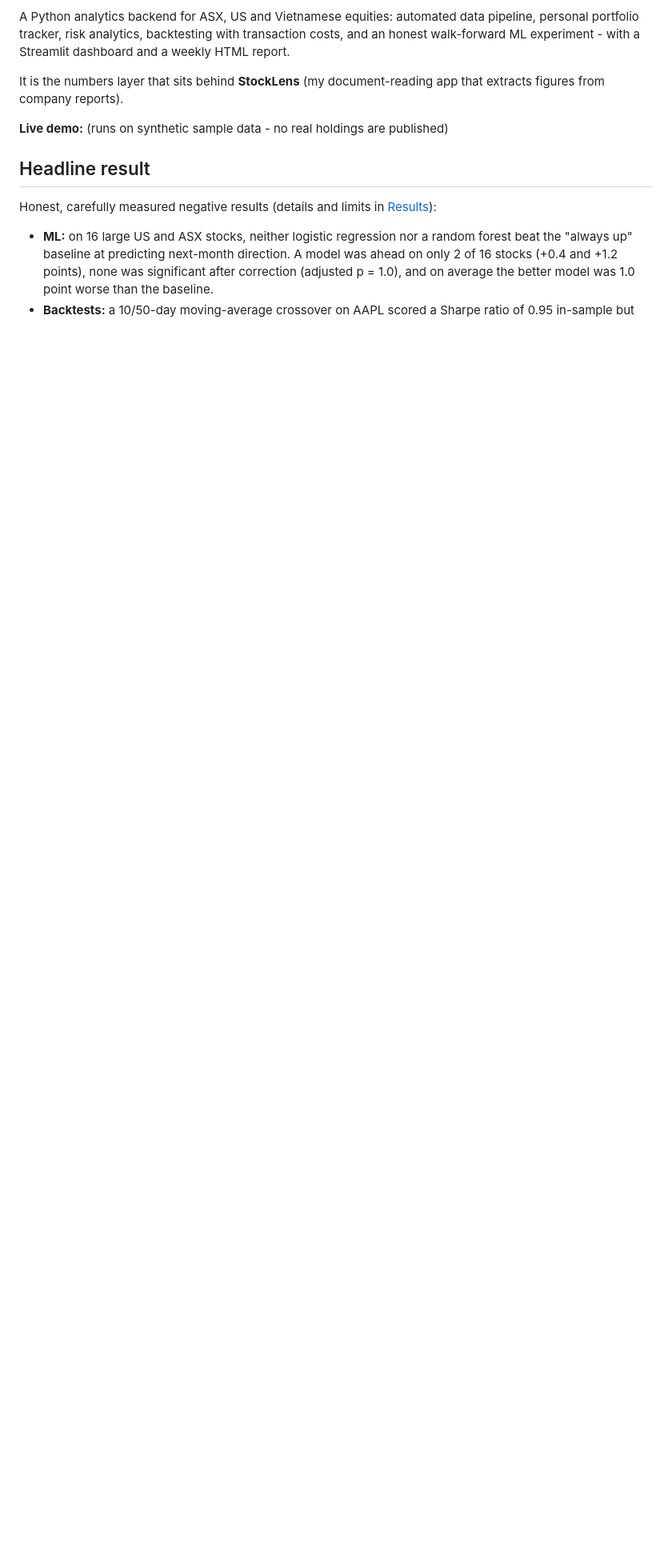
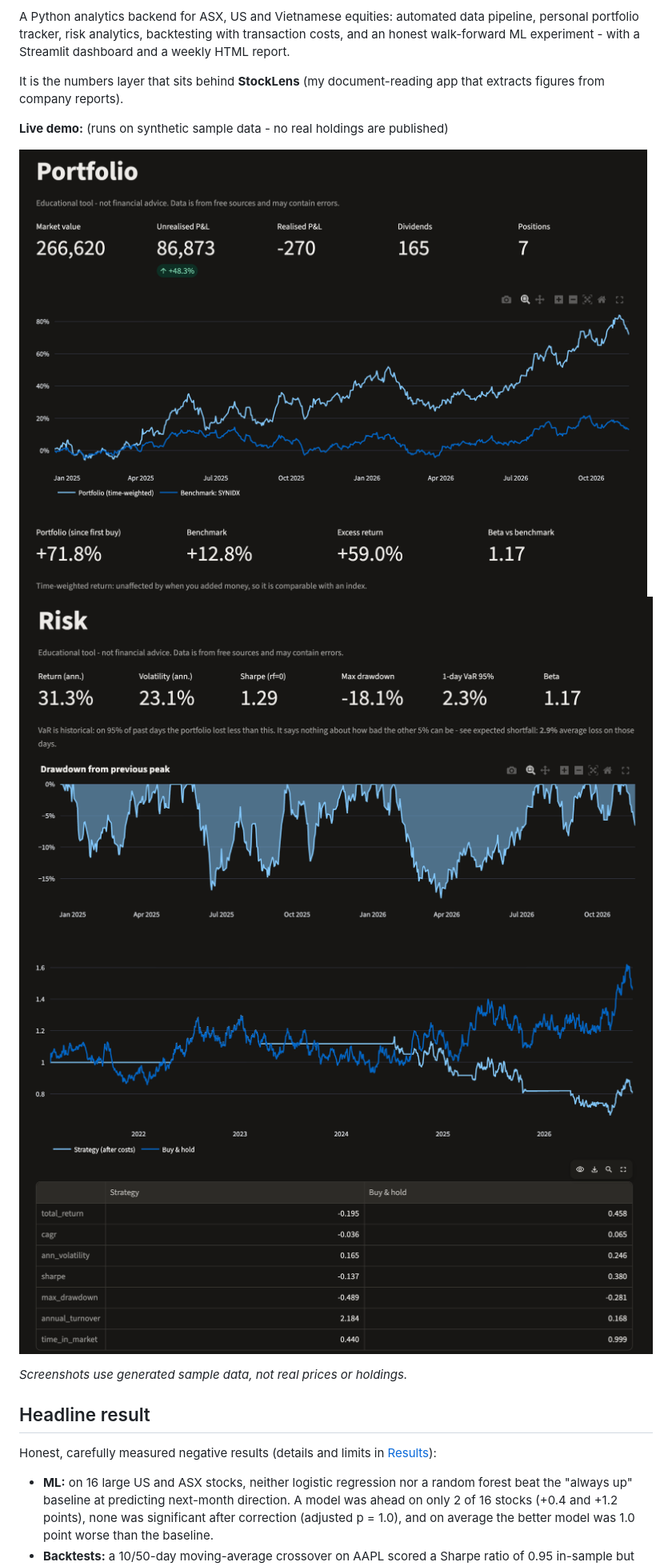
Before and after one commit to Haiomtg/stocklens-analytics, a Markdown page: README.md, the part around one of its changes. Shown at 80% size. Rendered like a GitHub page; pictures changed too: docs/images/backtests.png (added), docs/images/portfolio.png (added), docs/images/risk.png (added); blank space fills up the shorter version.

Commit message:
Add demo screenshots and results to README

```diff
--- a/README.md
+++ b/README.md
@@ -8,7 +8,11 @@ It is the numbers layer that sits behind **StockLens** (my document-reading app
 
 **Live demo:** _<add your Streamlit Community Cloud link here>_ (runs on synthetic sample data - no real holdings are published)
 
-<!-- Add 2-3 screenshots here: Portfolio page, Risk page, Backtests page -->
+![Portfolio page (synthetic demo data)](docs/images/portfolio.png)
+![Risk page (synthetic demo data)](docs/images/risk.png)
+![Backtests page (synthetic demo data)](docs/images/backtests.png)
+
+_Screenshots use generated sample data, not real prices or holdings._
 
 ## Headline result
 
```
Also changed, not shown: other parts of README.md (+1 -1 lines).
